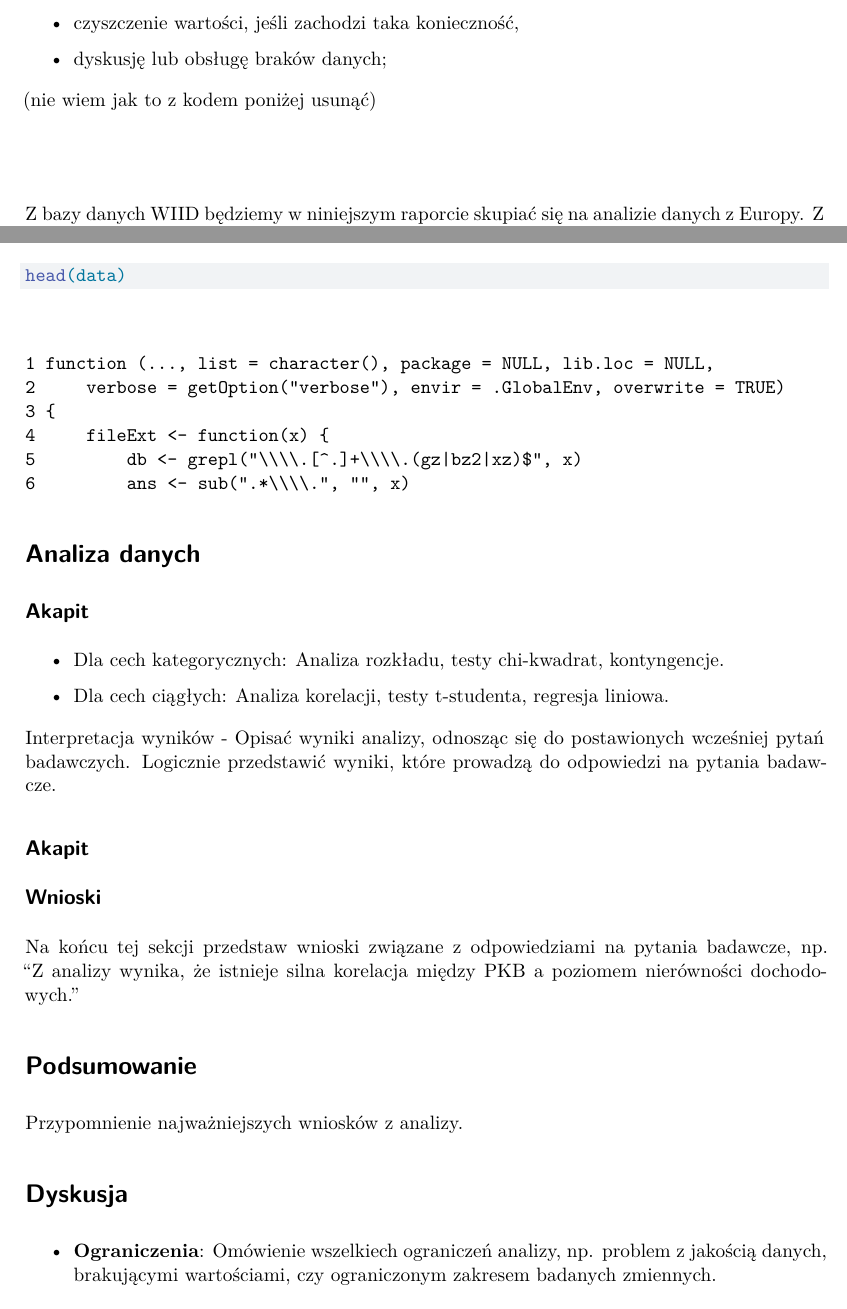
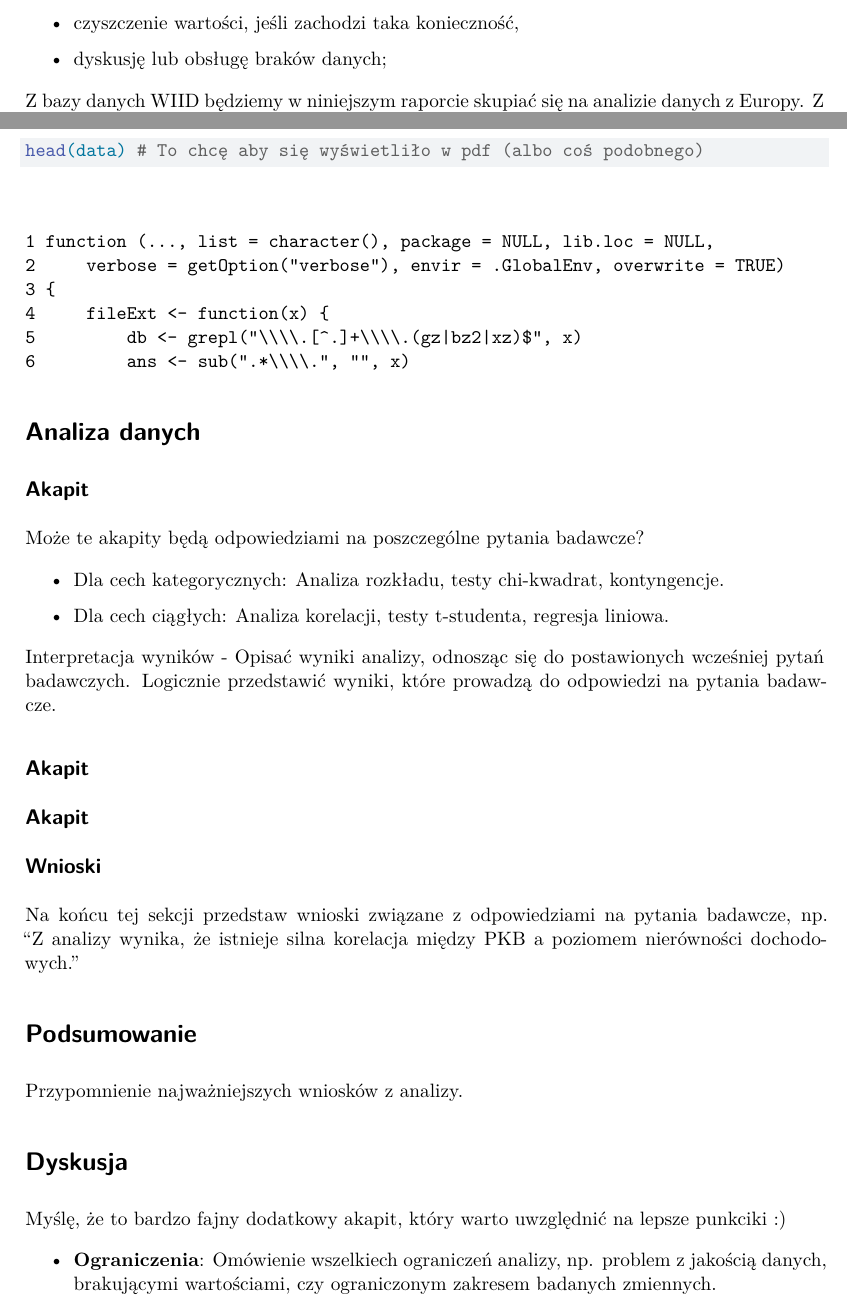
Before and after one commit to karbak12/sprawozdanie, a Quarto document (sprawozdanie1.qmd): two parts of pages 2 and 3 of 3, joined at a grey line, cut so that both start at the same text. Rendered offline with R 4.5, knitr and Pandoc in place of Quarto, then LaTeX, with nearby package versions; some code elsewhere in the file could not run offline.

Commit message:
Update sprawozdanie1.qmd
Drobne poprawki

````diff
--- a/sprawozdanie1.qmd
+++ b/sprawozdanie1.qmd
@@ -67,11 +65,6 @@ Wszystkie dane są standaryzowane, aby umożliwić porównania między krajami i
 -   czyszczenie wartości, jeśli zachodzi taka konieczność,
 
 -   dyskusję lub obsługę braków danych;
-
-(nie wiem jak to z kodem poniżej usunąć)
-
-```{}
-```
 
 Z bazy danych WIID będziemy w niniejszym raporcie skupiać się na analizie danych z Europy. Z tego powodu, pozostawiłyśmy wartości dotyczące jedynie analizowanego przez nas kontynentu. Zweryfikowałyśmy typy danych dla każdej kolumny, następnie, dla lepszej czytelności, nazwy kolumn zostały zmienione. Wiersze z brakami danych ("NA") usunęłyśmy, aby uniknąć nieciągłości. W krajach rozwiniętych dane o dochodach są powszechniej stosowane w badaniach, niż dane o wydatkach konsumpcyjnych, stąd zdecydowałyśmy się usunąć zmienną "Consumption" w kategorii "Zasoby".
 
@@ -104,18 +97,22 @@ data <- read_csv2("dane_WIID_2023.csv", show_col_types = FALSE) %>%
 ```
 
 ```{r}
-head(data)
+head(data) # To chcę aby się wyświetliło w pdf (albo coś podobnego)
 ```
 
 # Analiza danych
 
 ## Akapit
 
+Może te akapity będą odpowiedziami na poszczególne pytania badawcze?
+
 -   Dla cech kategorycznych: Analiza rozkładu, testy chi-kwadrat, kontyngencje.
 
 -   Dla cech ciągłych: Analiza korelacji, testy t-studenta, regresja liniowa.
 
 Interpretacja wyników - Opisać wyniki analizy, odnosząc się do postawionych wcześniej pytań badawczych. Logicznie przedstawić wyniki, które prowadzą do odpowiedzi na pytania badawcze.
+
+## Akapit
 
 ## Akapit
 
@@ -128,6 +125,7 @@ Na końcu tej sekcji przedstaw wnioski związane z odpowiedziami na pytania bada
 Przypomnienie najważniejszych wniosków z analizy.
 
 # Dyskusja
+Myślę, że to bardzo fajny dodatkowy akapit, który warto uwzględnić na lepsze punkciki :)
 
 -   **Ograniczenia**: Omówienie wszelkiech ograniczeń analizy, np. problem z jakością danych, brakującymi wartościami, czy ograniczonym zakresem badanych zmiennych.
 
````
Also changed, not shown: sprawozdanie1.qmd (2 more changed lines).
